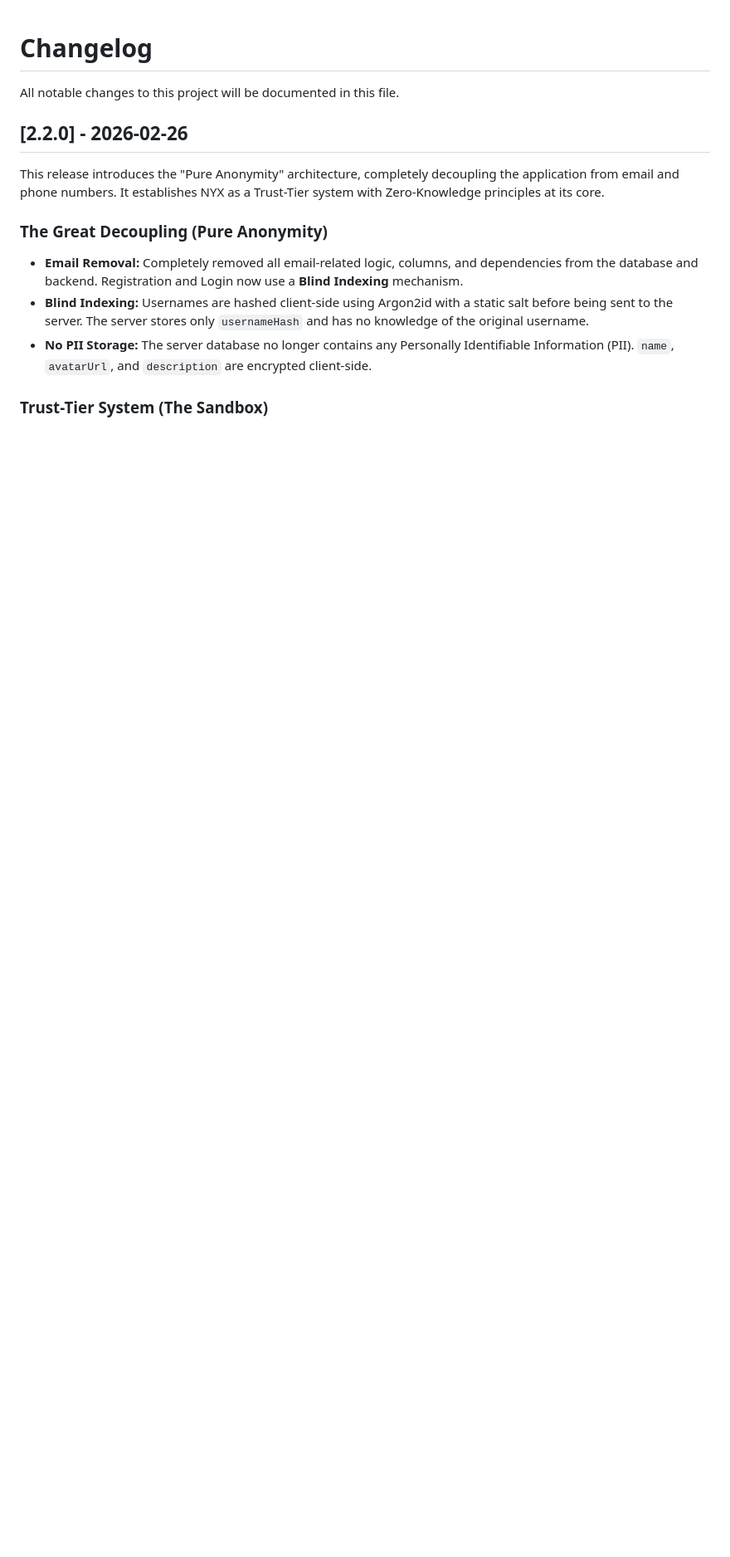
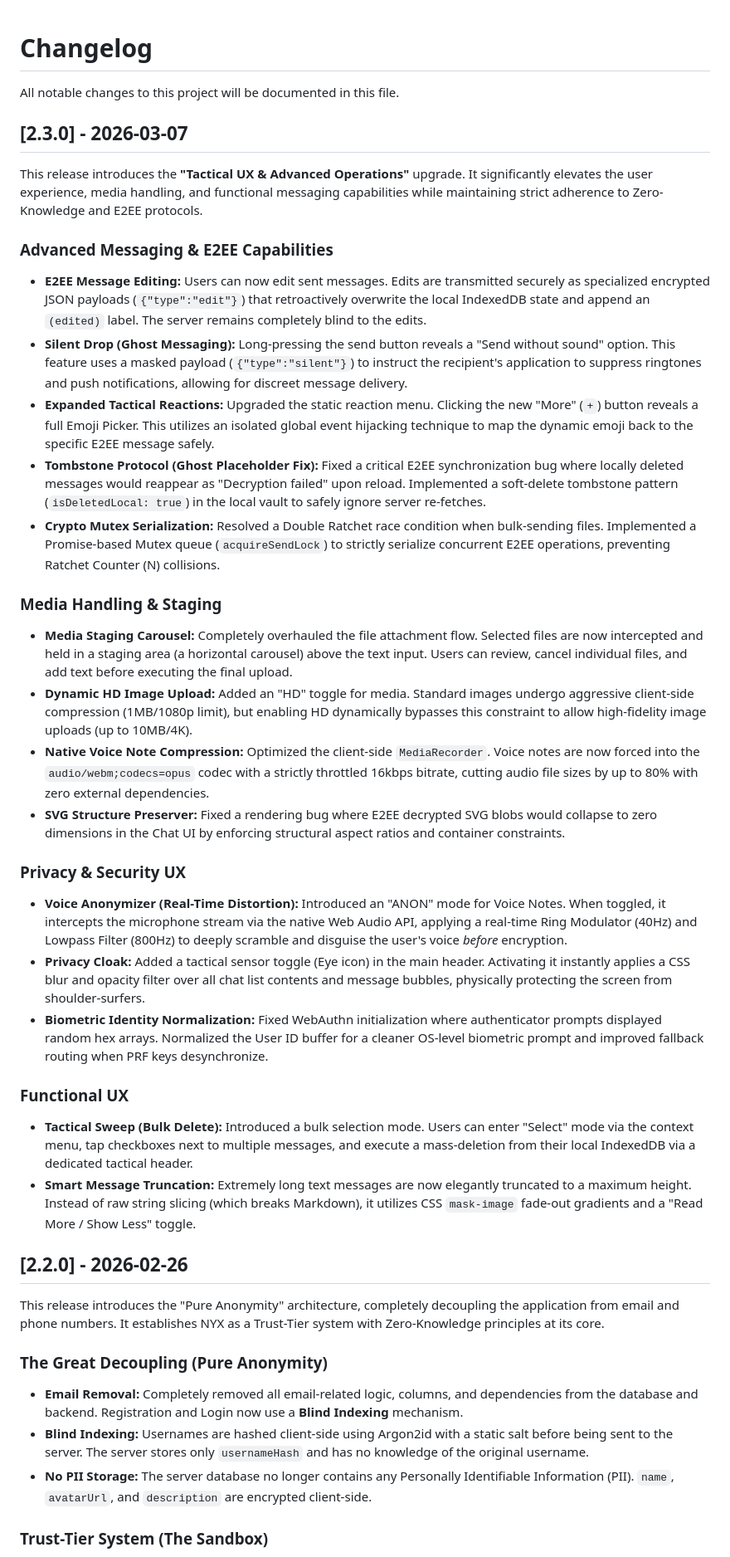
Before and after one commit to h4nzs/chat-lite, a Markdown page: CHANGELOG.md, the part around the change. Shown at 83% size. GitHub-like rendering; blank space fills up the shorter version.

Commit message:
feat: release 2.3.0

```diff
--- a/CHANGELOG.md
+++ b/CHANGELOG.md
@@ -1,6 +1,36 @@
 # Changelog
 
 All notable changes to this project will be documented in this file.
+
+## [2.3.0] - 2026-03-07
+
+This release introduces the **"Tactical UX & Advanced Operations"** upgrade. It significantly elevates the user experience, media handling, and functional messaging capabilities while maintaining strict adherence to Zero-Knowledge and E2EE protocols.
+
+### Advanced Messaging & E2EE Capabilities
+
+* **E2EE Message Editing:** Users can now edit sent messages. Edits are transmitted securely as specialized encrypted JSON payloads (`{"type":"edit"}`) that retroactively overwrite the local IndexedDB state and append an `(edited)` label. The server remains completely blind to the edits.
+* **Silent Drop (Ghost Messaging):** Long-pressing the send button reveals a "Send without sound" option. This feature uses a masked payload (`{"type":"silent"}`) to instruct the recipient's application to suppress ringtones and push notifications, allowing for discreet message delivery.
+* **Expanded Tactical Reactions:** Upgraded the static reaction menu. Clicking the new "More" (`+`) button reveals a full Emoji Picker. This utilizes an isolated global event hijacking technique to map the dynamic emoji back to the specific E2EE message safely.
+* **Tombstone Protocol (Ghost Placeholder Fix):** Fixed a critical E2EE synchronization bug where locally deleted messages would reappear as "Decryption failed" upon reload. Implemented a soft-delete tombstone pattern (`isDeletedLocal: true`) in the local vault to safely ignore server re-fetches.
+* **Crypto Mutex Serialization:** Resolved a Double Ratchet race condition when bulk-sending files. Implemented a Promise-based Mutex queue (`acquireSendLock`) to strictly serialize concurrent E2EE operations, preventing Ratchet Counter (N) collisions.
+
+### Media Handling & Staging
+
+* **Media Staging Carousel:** Completely overhauled the file attachment flow. Selected files are now intercepted and held in a staging area (a horizontal carousel) above the text input. Users can review, cancel individual files, and add text before executing the final upload.
+* **Dynamic HD Image Upload:** Added an "HD" toggle for media. Standard images undergo aggressive client-side compression (1MB/1080p limit), but enabling HD dynamically bypasses this constraint to allow high-fidelity image uploads (up to 10MB/4K).
+* **Native Voice Note Compression:** Optimized the client-side `MediaRecorder`. Voice notes are now forced into the `audio/webm;codecs=opus` codec with a strictly throttled 16kbps bitrate, cutting audio file sizes by up to 80% with zero external dependencies.
+* **SVG Structure Preserver:** Fixed a rendering bug where E2EE decrypted SVG blobs would collapse to zero dimensions in the Chat UI by enforcing structural aspect ratios and container constraints.
+
+### Privacy & Security UX
+
+* **Voice Anonymizer (Real-Time Distortion):** Introduced an "ANON" mode for Voice Notes. When toggled, it intercepts the microphone stream via the native Web Audio API, applying a real-time Ring Modulator (40Hz) and Lowpass Filter (800Hz) to deeply scramble and disguise the user's voice *before* encryption.
+* **Privacy Cloak:** Added a tactical sensor toggle (Eye icon) in the main header. Activating it instantly applies a CSS blur and opacity filter over all chat list contents and message bubbles, physically protecting the screen from shoulder-surfers.
+* **Biometric Identity Normalization:** Fixed WebAuthn initialization where authenticator prompts displayed random hex arrays. Normalized the User ID buffer for a cleaner OS-level biometric prompt and improved fallback routing when PRF keys desynchronize.
+
+### Functional UX
+
+* **Tactical Sweep (Bulk Delete):** Introduced a bulk selection mode. Users can enter "Select" mode via the context menu, tap checkboxes next to multiple messages, and execute a mass-deletion from their local IndexedDB via a dedicated tactical header.
+* **Smart Message Truncation:** Extremely long text messages are now elegantly truncated to a maximum height. Instead of raw string slicing (which breaks Markdown), it utilizes CSS `mask-image` fade-out gradients and a "Read More / Show Less" toggle.
 
 ## [2.2.0] - 2026-02-26
 
```
